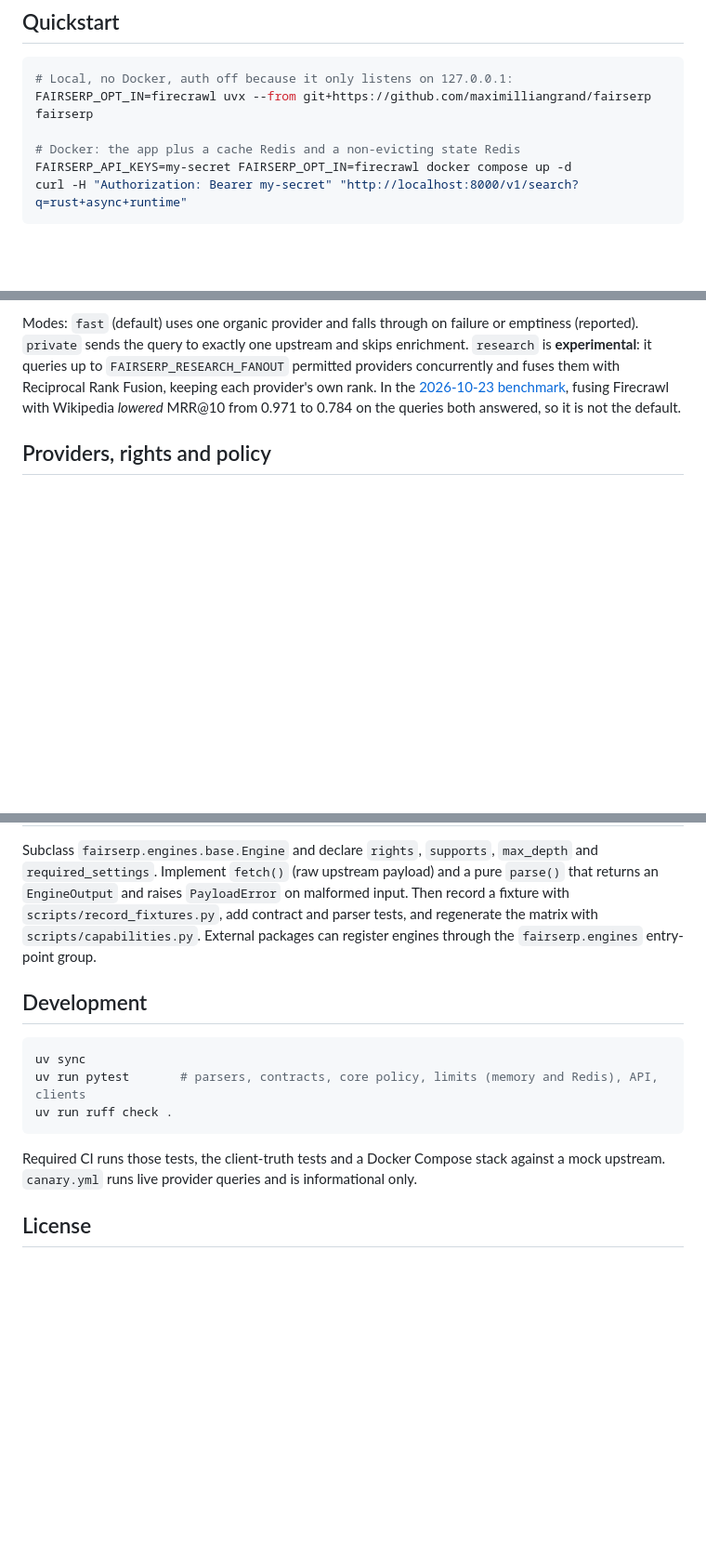
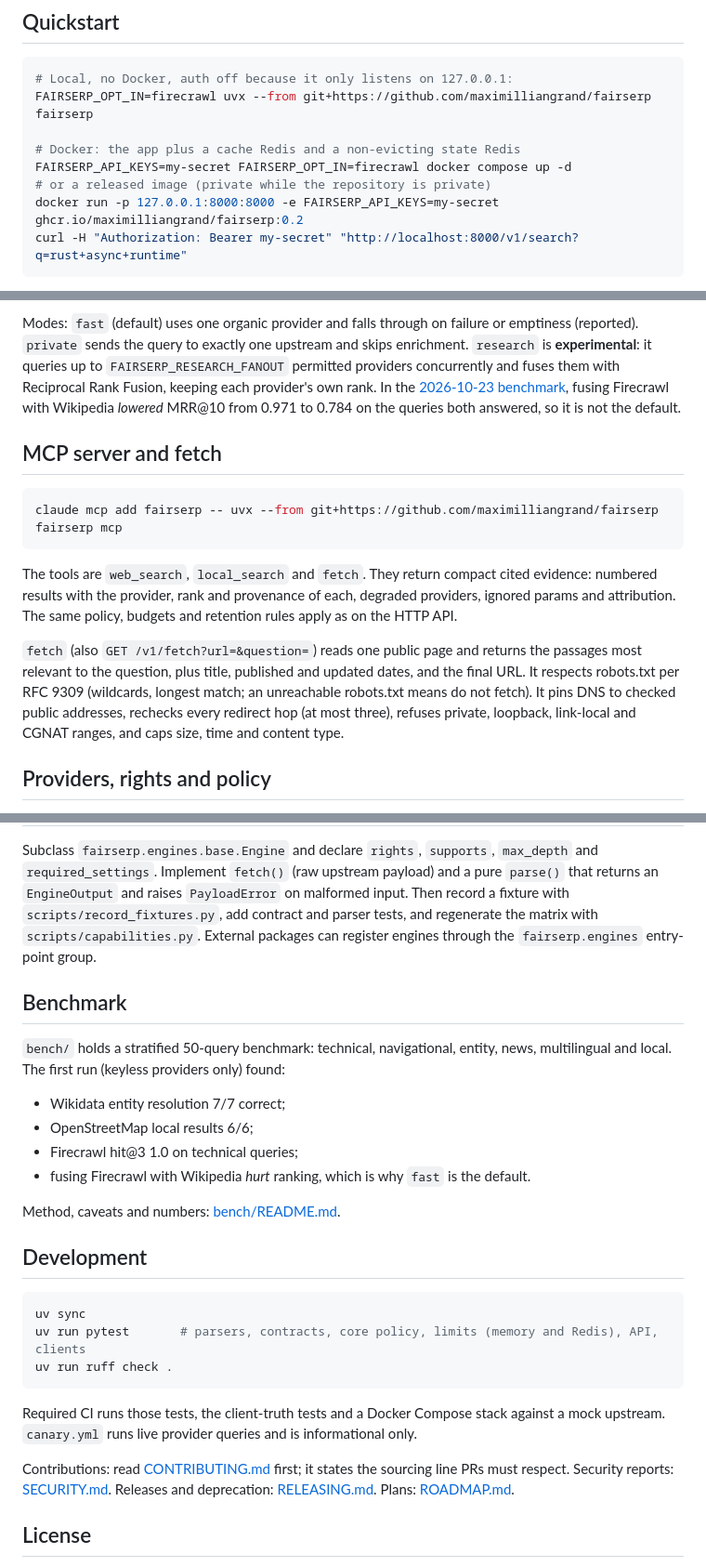
Before and after one commit to maximilliangrand/fairserp, a Markdown page: README.md, 3 parts joined by grey strips. Shown at 93% size. Drawn GitHub-style; blank space fills up the shorter version.

Commit message:
docs: document MCP, fetch, benchmark and project policies in README
Co-Authored-By: Claude Opus 5.5 <noreply@anthropic.com>
Claude-Session: https://claude.ai/code/session_01XJ2pQDnhCLja9aPHvZijBa

````diff
--- a/README.md
+++ b/README.md
@@ -21,6 +21,8 @@ FAIRSERP_OPT_IN=firecrawl uvx --from git+https://github.com/maximilliangrand/fai
 
 # Docker: the app plus a cache Redis and a non-evicting state Redis
 FAIRSERP_API_KEYS=my-secret FAIRSERP_OPT_IN=firecrawl docker compose up -d
+# or a released image (private while the repository is private)
+docker run -p 127.0.0.1:8000:8000 -e FAIRSERP_API_KEYS=my-secret ghcr.io/maximilliangrand/fairserp:0.2
 curl -H "Authorization: Bearer my-secret" "http://localhost:8000/v1/search?q=rust+async+runtime"
 ```
 
@@ -89,6 +91,23 @@ Modes: `fast` (default) uses one organic provider and falls through on failure o
 providers concurrently and fuses them with Reciprocal Rank Fusion, keeping each provider's
 own rank. In the [2026-10-23 benchmark](bench/README.md), fusing Firecrawl with Wikipedia
 *lowered* MRR@10 from 0.971 to 0.784 on the queries both answered, so it is not the default.
+
+## MCP server and fetch
+
+```bash
+claude mcp add fairserp -- uvx --from git+https://github.com/maximilliangrand/fairserp fairserp mcp
+```
+
+The tools are `web_search`, `local_search` and `fetch`. They return compact cited evidence:
+numbered results with the provider, rank and provenance of each, degraded providers, ignored
+params and attribution. The same policy, budgets and retention rules apply as on the HTTP API.
+
+`fetch` (also `GET /v1/fetch?url=&question=`) reads one public page and returns the passages
+most relevant to the question, plus title, published and updated dates, and the final URL.
+It respects robots.txt per RFC 9309 (wildcards, longest match; an unreachable robots.txt
+means do not fetch). It pins DNS to checked public addresses, rechecks every redirect hop
+(at most three), refuses private, loopback, link-local and CGNAT ranges, and caps size, time
+and content type.
 
 ## Providers, rights and policy
 
@@ -173,6 +192,17 @@ with `scripts/record_fixtures.py`, add contract and parser tests, and regenerate
 with `scripts/capabilities.py`. External packages can register engines through the
 `fairserp.engines` entry-point group.
 
+## Benchmark
+
+`bench/` holds a stratified 50-query benchmark: technical, navigational, entity, news,
+multilingual and local. The first run (keyless providers only) found:
+- Wikidata entity resolution 7/7 correct;
+- OpenStreetMap local results 6/6;
+- Firecrawl hit@3 1.0 on technical queries;
+- fusing Firecrawl with Wikipedia *hurt* ranking, which is why `fast` is the default.
+
+Method, caveats and numbers: [bench/README.md](bench/README.md).
+
 ## Development
 
 ```bash
@@ -184,6 +214,10 @@ uv run ruff check .
 Required CI runs those tests, the client-truth tests and a Docker Compose stack against a
 mock upstream. `canary.yml` runs live provider queries and is informational only.
 
+Contributions: read [CONTRIBUTING.md](CONTRIBUTING.md) first; it states the sourcing line
+PRs must respect. Security reports: [SECURITY.md](SECURITY.md). Releases and deprecation:
+[RELEASING.md](RELEASING.md). Plans: [ROADMAP.md](ROADMAP.md).
+
 ## License
 
 AGPL-3.0-only (under review: both external reviews recommend Apache-2.0; the decision is the
````
